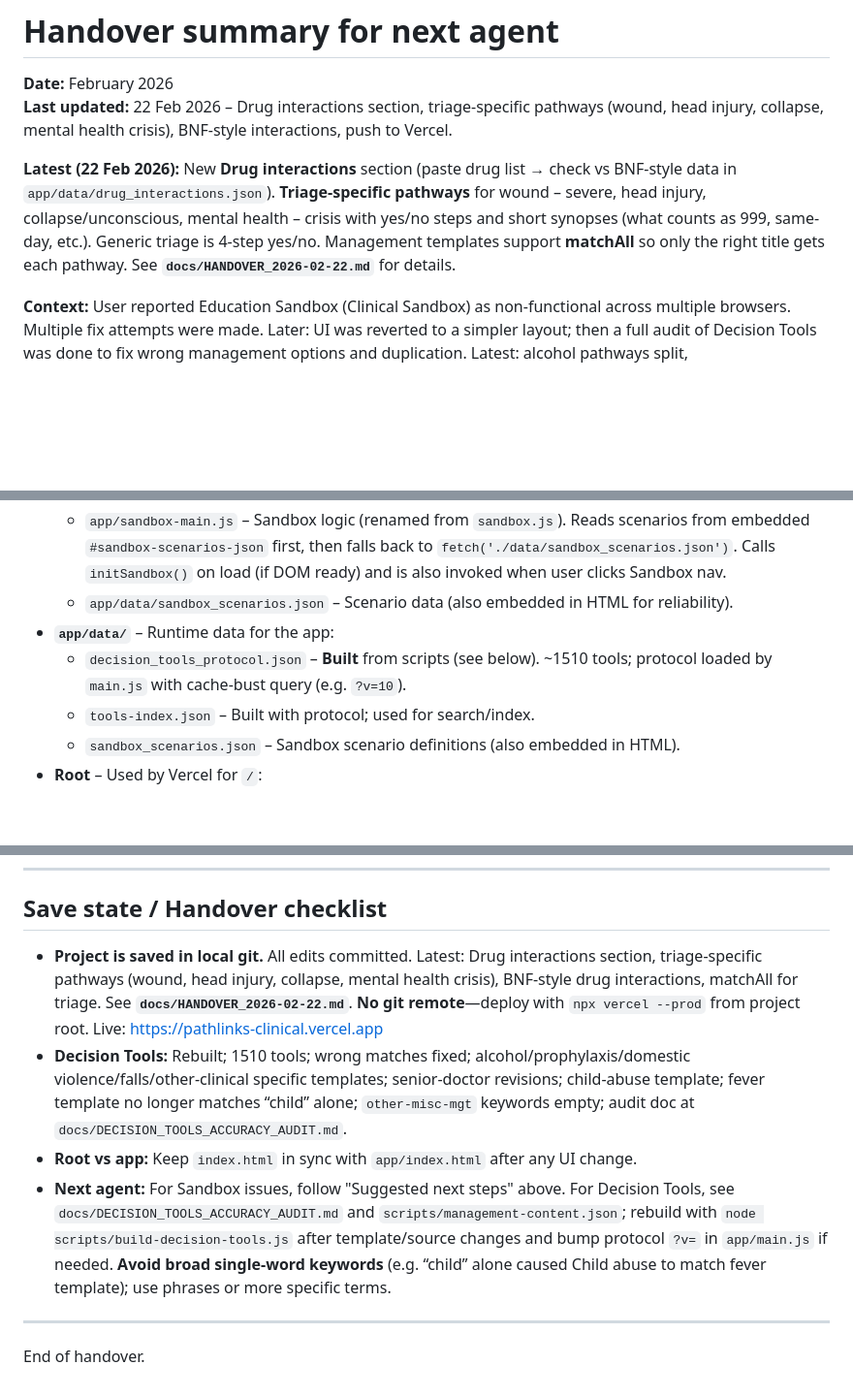
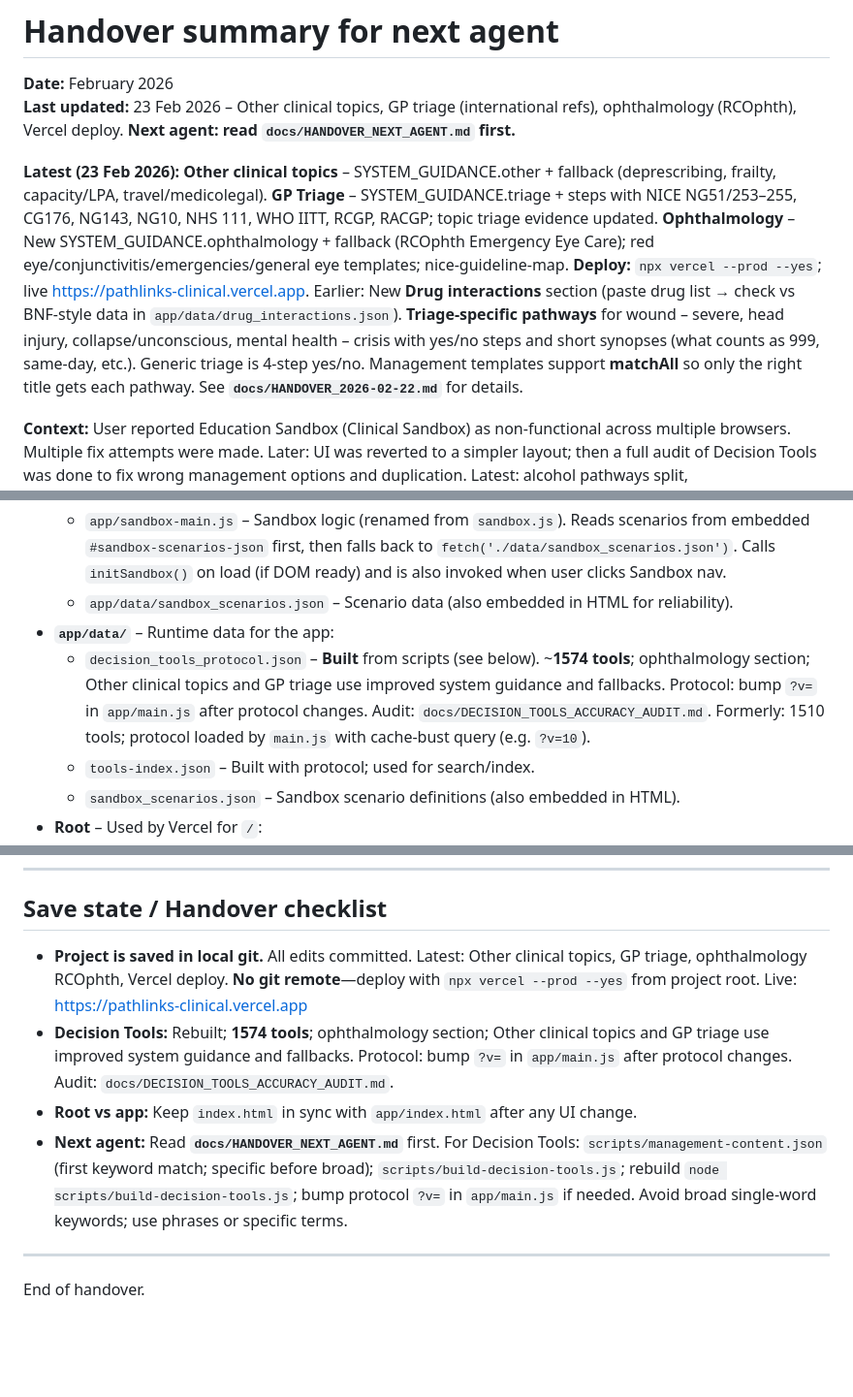
Before and after one commit to meenajim2025-maker/Pathlinks, a Markdown page: HANDOVER.md, 3 parts joined by grey strips. Shown at 97% size. GitHub-like rendering; blank space fills up the shorter version.

```diff
--- a/HANDOVER.md
+++ b/HANDOVER.md
@@ -1,9 +1,9 @@
 # Handover summary for next agent
 
 **Date:** February 2026
-**Last updated:** 22 Feb 2026 – Drug interactions section, triage-specific pathways (wound, head injury, collapse, mental health crisis), BNF-style interactions, push to Vercel.
+**Last updated:** 23 Feb 2026 – Other clinical topics, GP triage (international refs), ophthalmology (RCOphth), Vercel deploy. **Next agent: read `docs/HANDOVER_NEXT_AGENT.md` first.**
 
-**Latest (22 Feb 2026):** New **Drug interactions** section (paste drug list → check vs BNF-style data in `app/data/drug_interactions.json`). **Triage-specific pathways** for wound – severe, head injury, collapse/unconscious, mental health – crisis with yes/no steps and short synopses (what counts as 999, same-day, etc.). Generic triage is 4-step yes/no. Management templates support **matchAll** so only the right title gets each pathway. See **`docs/HANDOVER_2026-02-22.md`** for details.
+**Latest (23 Feb 2026):** **Other clinical topics** – SYSTEM_GUIDANCE.other + fallback (deprescribing, frailty, capacity/LPA, travel/medicolegal). **GP Triage** – SYSTEM_GUIDANCE.triage + steps with NICE NG51/253–255, CG176, NG143, NG10, NHS 111, WHO IITT, RCGP, RACGP; topic triage evidence updated. **Ophthalmology** – New SYSTEM_GUIDANCE.ophthalmology + fallback (RCOphth Emergency Eye Care); red eye/conjunctivitis/emergencies/general eye templates; nice-guideline-map. **Deploy:** `npx vercel --prod --yes`; live https://pathlinks-clinical.vercel.app. Earlier: New **Drug interactions** section (paste drug list → check vs BNF-style data in `app/data/drug_interactions.json`). **Triage-specific pathways** for wound – severe, head injury, collapse/unconscious, mental health – crisis with yes/no steps and short synopses (what counts as 999, same-day, etc.). Generic triage is 4-step yes/no. Management templates support **matchAll** so only the right title gets each pathway. See **`docs/HANDOVER_2026-02-22.md`** for details.
 
 **Context:** User reported Education Sandbox (Clinical Sandbox) as non-functional across multiple browsers. Multiple fix attempts were made. Later: UI was reverted to a simpler layout; then a full audit of Decision Tools was done to fix wrong management options and duplication. Latest: alcohol pathways split, prophylaxis/domestic violence/falls fixed; “other clinical topics” replaced with specific evidence-based plans; senior-doctor critical pass (safeguarding, refeeding, concussion, deprescribing, LPA, etc.); **Child abuse – recognition** bug fixed (was showing fever traffic light—fever template had keyword “child”; now dedicated child-abuse template, fever keywords narrowed to phrases).
 
@@ -21,7 +21,7 @@
   - `app/sandbox-main.js` – Sandbox logic (renamed from `sandbox.js`). Reads scenarios from embedded `#sandbox-scenarios-json` first, then falls back to `fetch('./data/sandbox_scenarios.json')`. Calls `initSandbox()` on load (if DOM ready) and is also invoked when user clicks Sandbox nav.
   - `app/data/sandbox_scenarios.json` – Scenario data (also embedded in HTML for reliability).
 - **`app/data/`** – Runtime data for the app:
-  - `decision_tools_protocol.json` – **Built** from scripts (see below). ~1510 tools; protocol loaded by `main.js` with cache-bust query (e.g. `?v=10`).
+  - `decision_tools_protocol.json` – **Built** from scripts (see below). ~**1574 tools**; ophthalmology section; Other clinical topics and GP triage use improved system guidance and fallbacks. Protocol: bump `?v=` in `app/main.js` after protocol changes. Audit: `docs/DECISION_TOOLS_ACCURACY_AUDIT.md`. Formerly: 1510 tools; protocol loaded by `main.js` with cache-bust query (e.g. `?v=10`).
   - `tools-index.json` – Built with protocol; used for search/index.
   - `sandbox_scenarios.json` – Sandbox scenario definitions (also embedded in HTML).
 - **Root** – Used by Vercel for `/`:
@@ -131,10 +131,10 @@ So `main.js` runs first and sets up nav (including Sandbox click); then `sandbox
 
 ## Save state / Handover checklist
 
-- **Project is saved in local git.** All edits committed. Latest: Drug interactions section, triage-specific pathways (wound, head injury, collapse, mental health crisis), BNF-style drug interactions, matchAll for triage. See **`docs/HANDOVER_2026-02-22.md`**. **No git remote**—deploy with `npx vercel --prod` from project root. Live: https://pathlinks-clinical.vercel.app
-- **Decision Tools:** Rebuilt; 1510 tools; wrong matches fixed; alcohol/prophylaxis/domestic violence/falls/other-clinical specific templates; senior-doctor revisions; child-abuse template; fever template no longer matches “child” alone; `other-misc-mgt` keywords empty; audit doc at `docs/DECISION_TOOLS_ACCURACY_AUDIT.md`.
+- **Project is saved in local git.** All edits committed. Latest: Other clinical topics, GP triage, ophthalmology RCOphth, Vercel deploy. **No git remote**—deploy with `npx vercel --prod --yes` from project root. Live: https://pathlinks-clinical.vercel.app
+- **Decision Tools:** Rebuilt; **1574 tools**; ophthalmology section; Other clinical topics and GP triage use improved system guidance and fallbacks. Protocol: bump `?v=` in `app/main.js` after protocol changes. Audit: `docs/DECISION_TOOLS_ACCURACY_AUDIT.md`.
 - **Root vs app:** Keep `index.html` in sync with `app/index.html` after any UI change.
-- **Next agent:** For Sandbox issues, follow "Suggested next steps" above. For Decision Tools, see `docs/DECISION_TOOLS_ACCURACY_AUDIT.md` and `scripts/management-content.json`; rebuild with `node scripts/build-decision-tools.js` after template/source changes and bump protocol `?v=` in `app/main.js` if needed. **Avoid broad single-word keywords** (e.g. “child” alone caused Child abuse to match fever template); use phrases or more specific terms.
+- **Next agent:** Read **`docs/HANDOVER_NEXT_AGENT.md`** first. For Decision Tools: `scripts/management-content.json` (first keyword match; specific before broad); `scripts/build-decision-tools.js`; rebuild `node scripts/build-decision-tools.js`; bump protocol `?v=` in `app/main.js` if needed. Avoid broad single-word keywords; use phrases or specific terms.
 
 ---
 
```
Also changed, not shown: docs/HANDOVER_2026-02-23.md (added, +22 -0 lines), docs/HANDOVER_NEXT_AGENT.md (+28 -25 lines).
